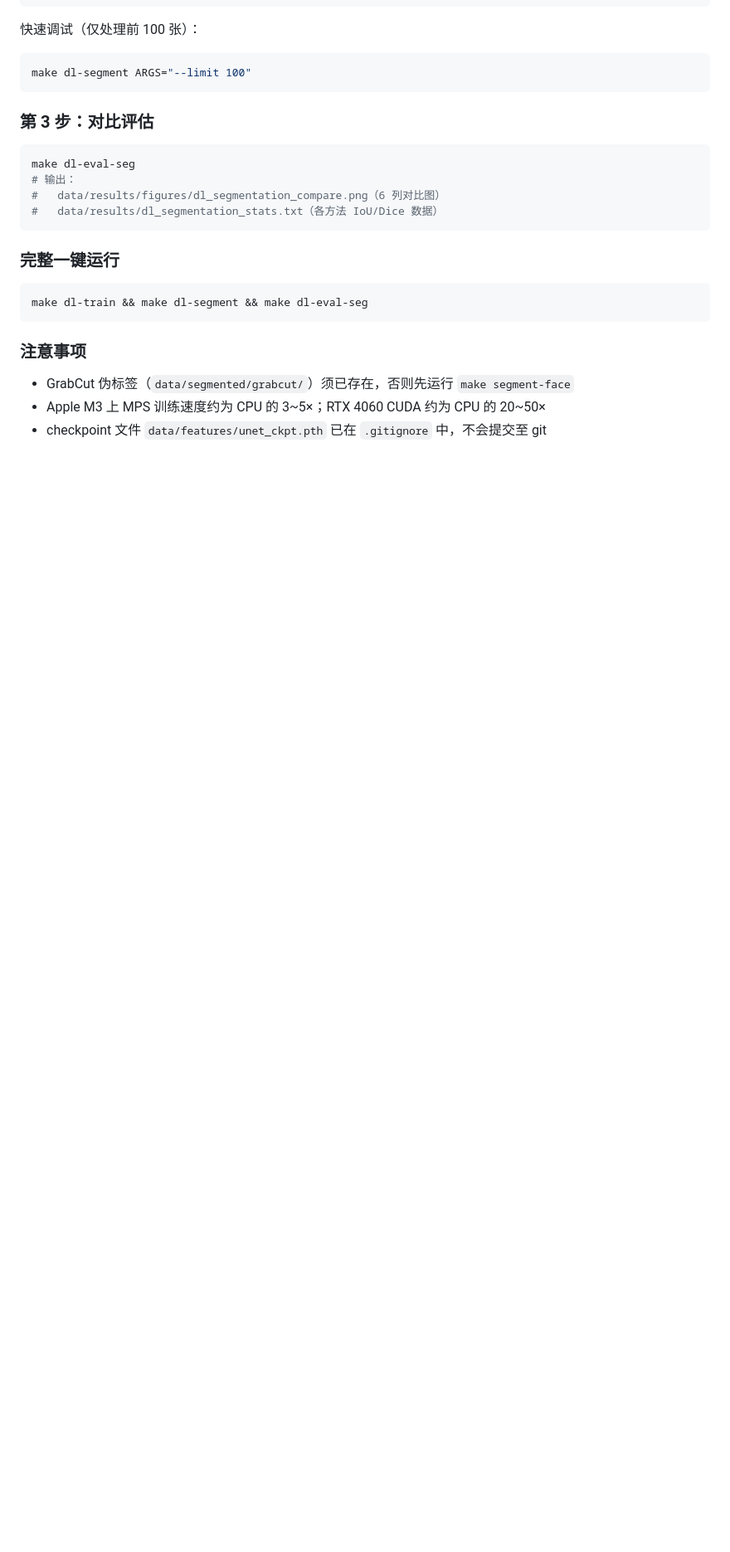
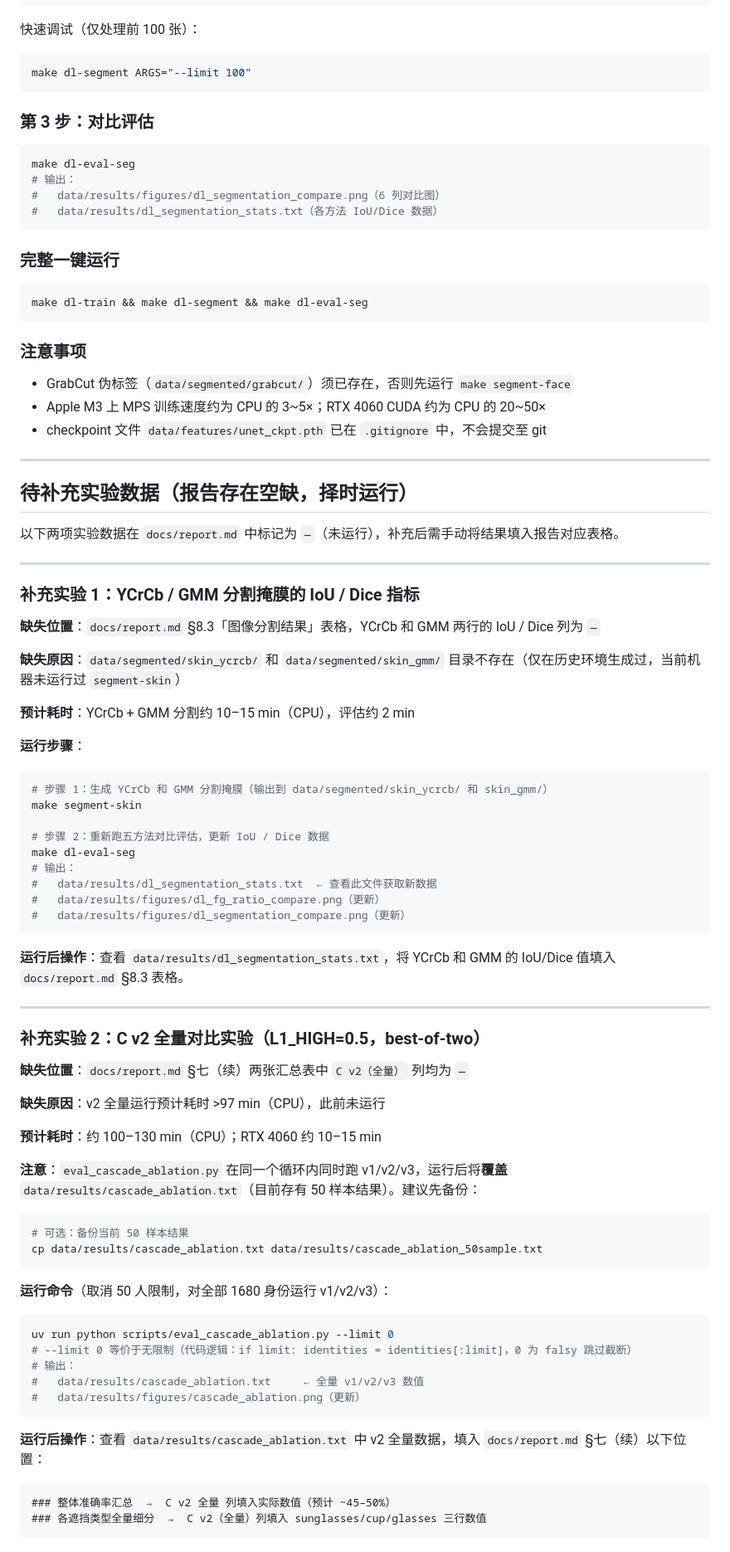
Before and after one commit to strayca7/Classface, a Markdown page: TODO.md, the part around the change. Shown at 83% size. Drawn GitHub-style; blank space fills up the shorter version.

Commit message:
docs(todo): add 2 pending experiment tasks for missing report data
Task 1: YCrCb/GMM segmentation IoU/Dice
  - Run: make segment-skin && make dl-eval-seg
  - Fills §8.3 table (currently showing — for YCrCb and GMM)
  - Est: ~15 min (CPU)

Task 2: C v2 full-dataset evaluation (L1_HIGH=0.5, best-of-two)
  - Run: uv run python scripts/eval_cascade_ablation.py --limit 0
  - Fills §七(续) summary tables (currently showing — for C v2 full)
  - Est: ~100-130 min (CPU) / ~10-15 min (RTX 4060)
  - Note: backs up 50-sample cascade_ablation.txt before running

Co-authored-by: Copilot <223556219+Copilot@users.noreply.github.com>

````diff
--- a/TODO.md
+++ b/TODO.md
@@ -194,3 +194,69 @@ make dl-train && make dl-segment && make dl-eval-seg
 - GrabCut 伪标签（`data/segmented/grabcut/`）须已存在，否则先运行 `make segment-face`
 - Apple M3 上 MPS 训练速度约为 CPU 的 3~5×；RTX 4060 CUDA 约为 CPU 的 20~50×
 - checkpoint 文件 `data/features/unet_ckpt.pth` 已在 `.gitignore` 中，不会提交至 git
+
+---
+
+## 待补充实验数据（报告存在空缺，择时运行）
+
+以下两项实验数据在 `docs/report.md` 中标记为 `—`（未运行），补充后需手动将结果填入报告对应表格。
+
+---
+
+### 补充实验 1：YCrCb / GMM 分割掩膜的 IoU / Dice 指标
+
+**缺失位置**：`docs/report.md` §8.3「图像分割结果」表格，YCrCb 和 GMM 两行的 IoU / Dice 列为 `—`
+
+**缺失原因**：`data/segmented/skin_ycrcb/` 和 `data/segmented/skin_gmm/` 目录不存在（仅在历史环境生成过，当前机器未运行过 `segment-skin`）
+
+**预计耗时**：YCrCb + GMM 分割约 10–15 min（CPU），评估约 2 min
+
+**运行步骤**：
+
+```bash
+# 步骤 1：生成 YCrCb 和 GMM 分割掩膜（输出到 data/segmented/skin_ycrcb/ 和 skin_gmm/）
+make segment-skin
+
+# 步骤 2：重新跑五方法对比评估，更新 IoU / Dice 数据
+make dl-eval-seg
+# 输出：
+#   data/results/dl_segmentation_stats.txt  ← 查看此文件获取新数据
+#   data/results/figures/dl_fg_ratio_compare.png（更新）
+#   data/results/figures/dl_segmentation_compare.png（更新）
+```
+
+**运行后操作**：查看 `data/results/dl_segmentation_stats.txt`，将 YCrCb 和 GMM 的 IoU/Dice 值填入 `docs/report.md` §8.3 表格。
+
+---
+
+### 补充实验 2：C v2 全量对比实验（L1_HIGH=0.5，best-of-two）
+
+**缺失位置**：`docs/report.md` §七（续）两张汇总表中 `C v2（全量）` 列均为 `—`
+
+**缺失原因**：v2 全量运行预计耗时 >97 min（CPU），此前未运行
+
+**预计耗时**：约 100–130 min（CPU）；RTX 4060 约 10–15 min
+
+**注意**：`eval_cascade_ablation.py` 在同一个循环内同时跑 v1/v2/v3，运行后将**覆盖** `data/results/cascade_ablation.txt`（目前存有 50 样本结果）。建议先备份：
+
+```bash
+# 可选：备份当前 50 样本结果
+cp data/results/cascade_ablation.txt data/results/cascade_ablation_50sample.txt
+```
+
+**运行命令**（取消 50 人限制，对全部 1680 身份运行 v1/v2/v3）：
+
+```bash
+uv run python scripts/eval_cascade_ablation.py --limit 0
+# --limit 0 等价于无限制（代码逻辑：if limit: identities = identities[:limit]，0 为 falsy 跳过截断）
+# 输出：
+#   data/results/cascade_ablation.txt     ← 全量 v1/v2/v3 数值
+#   data/results/figures/cascade_ablation.png（更新）
+```
+
+**运行后操作**：查看 `data/results/cascade_ablation.txt` 中 v2 全量数据，填入 `docs/report.md` §七（续）以下位置：
+
+```
+### 整体准确率汇总  →  C v2 全量 列填入实际数值（预计 ~45–50%）
+### 各遮挡类型全量细分  →  C v2（全量）列填入 sunglasses/cup/glasses 三行数值
+```
````
